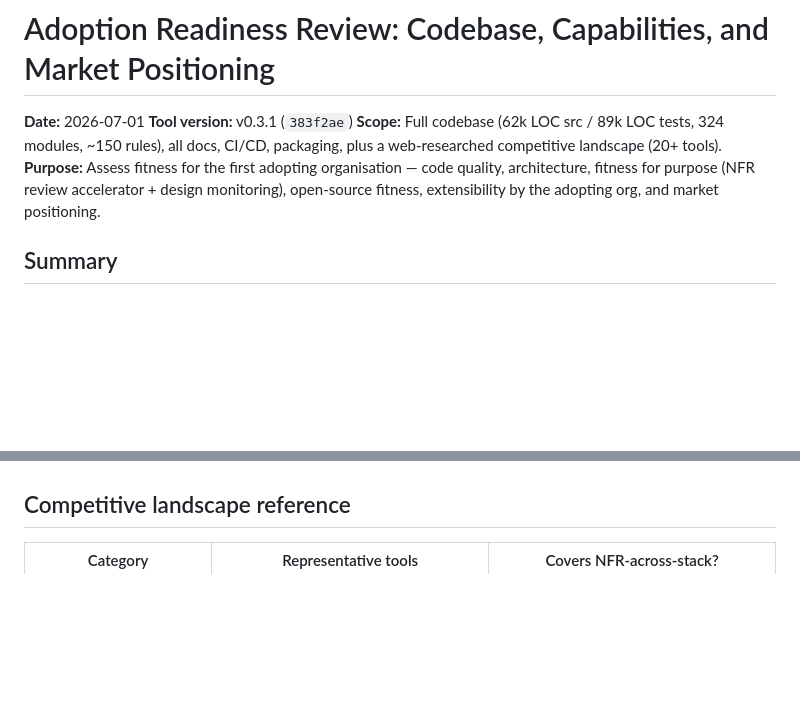
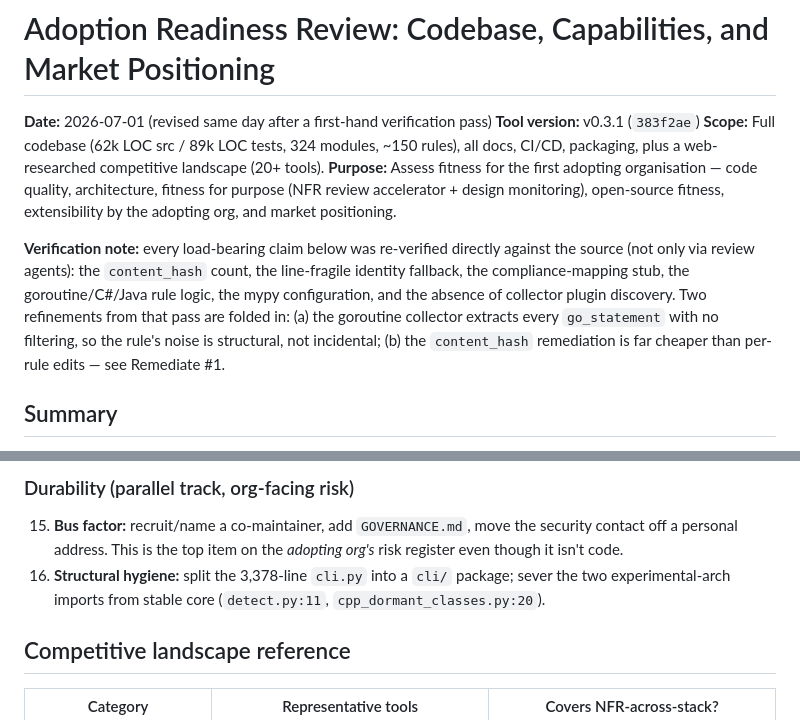
Before and after one commit to JimAKennedy/nfr-review, a Markdown page: docs/internal/adoption-readiness-review.md, 2 parts joined by grey strips. GitHub-like rendering; blank space fills up the shorter version.

Commit message:
Claude/nfr review assessment i90k2c (#196)
Co-authored-by: Claude <noreply@anthropic.com>

```diff
--- a/docs/internal/adoption-readiness-review.md
+++ b/docs/internal/adoption-readiness-review.md
@@ -1,12 +1,20 @@
 # Adoption Readiness Review: Codebase, Capabilities, and Market Positioning
 
-**Date:** 2026-07-01
+**Date:** 2026-07-01 (revised same day after a first-hand verification pass)
 **Tool version:** v0.3.1 (`383f2ae`)
 **Scope:** Full codebase (62k LOC src / 89k LOC tests, 324 modules, ~150 rules), all
 docs, CI/CD, packaging, plus a web-researched competitive landscape (20+ tools).
 **Purpose:** Assess fitness for the first adopting organisation — code quality,
 architecture, fitness for purpose (NFR review accelerator + design monitoring),
 open-source fitness, extensibility by the adopting org, and market positioning.
+
+**Verification note:** every load-bearing claim below was re-verified directly against
+the source (not only via review agents): the `content_hash` count, the line-fragile
+identity fallback, the compliance-mapping stub, the goroutine/C#/Java rule logic, the
+mypy configuration, and the absence of collector plugin discovery. Two refinements
+from that pass are folded in: (a) the goroutine collector extracts every `go_statement`
+with no filtering, so the rule's noise is structural, not incidental; (b) the
+`content_hash` remediation is far cheaper than per-rule edits — see Remediate #1.
 
 ## Summary
 
@@ -196,3 +265,11 @@ checklist as consistent, trackable findings on every pull request.*
+### Durability (parallel track, org-facing risk)
+
+15. **Bus factor:** recruit/name a co-maintainer, add `GOVERNANCE.md`, move the security
+    contact off a personal address. This is the top item on the *adopting org's* risk
+    register even though it isn't code.
+16. **Structural hygiene:** split the 3,378-line `cli.py` into a `cli/` package; sever the
+    two experimental-arch imports from stable core (`detect.py:11`,
+    `cpp_dormant_classes.py:20`).
 
 ## Competitive landscape reference
 
```
Also changed, not shown: other parts of docs/internal/adoption-readiness-review.md (+80 -19 lines).
